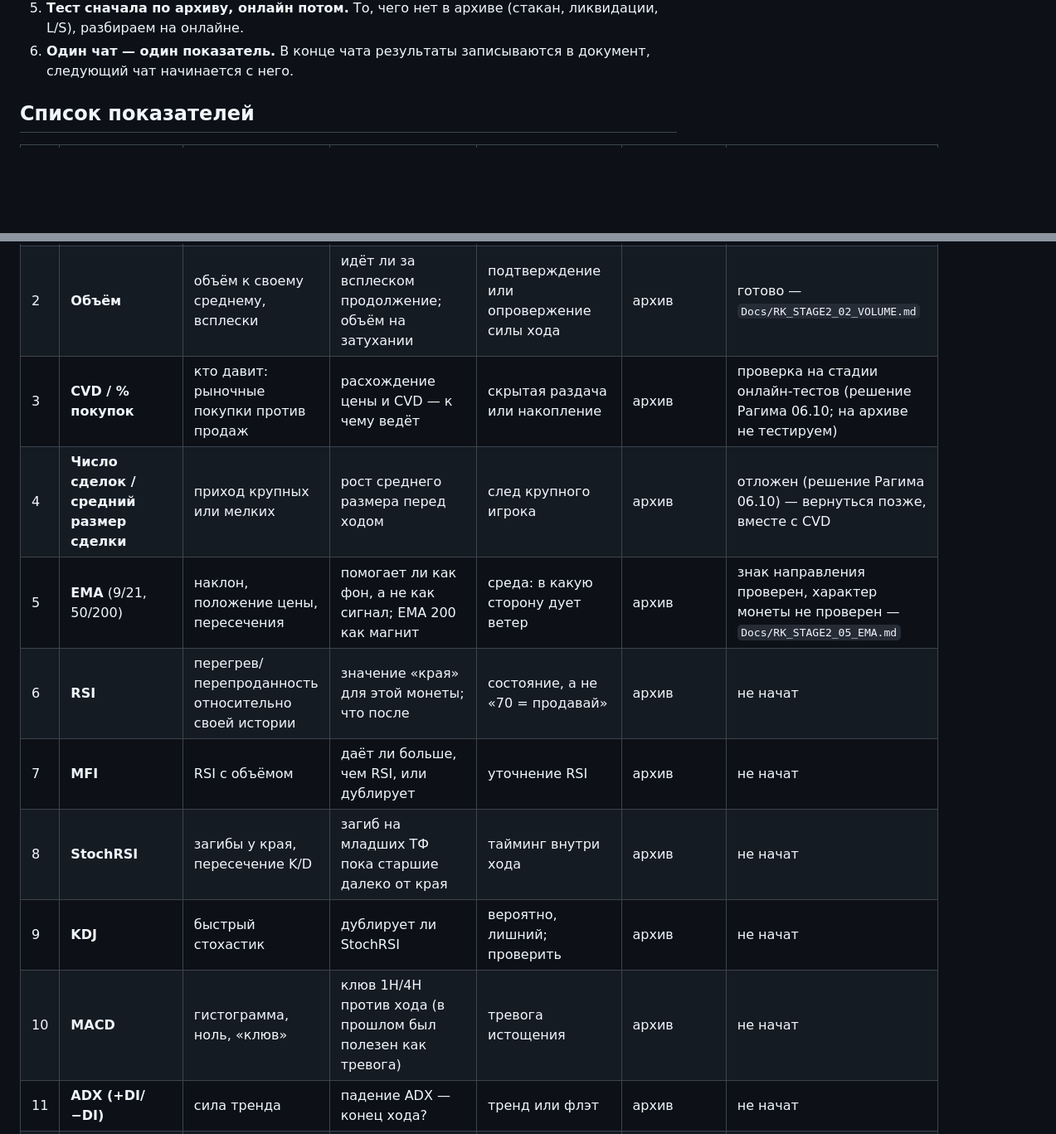
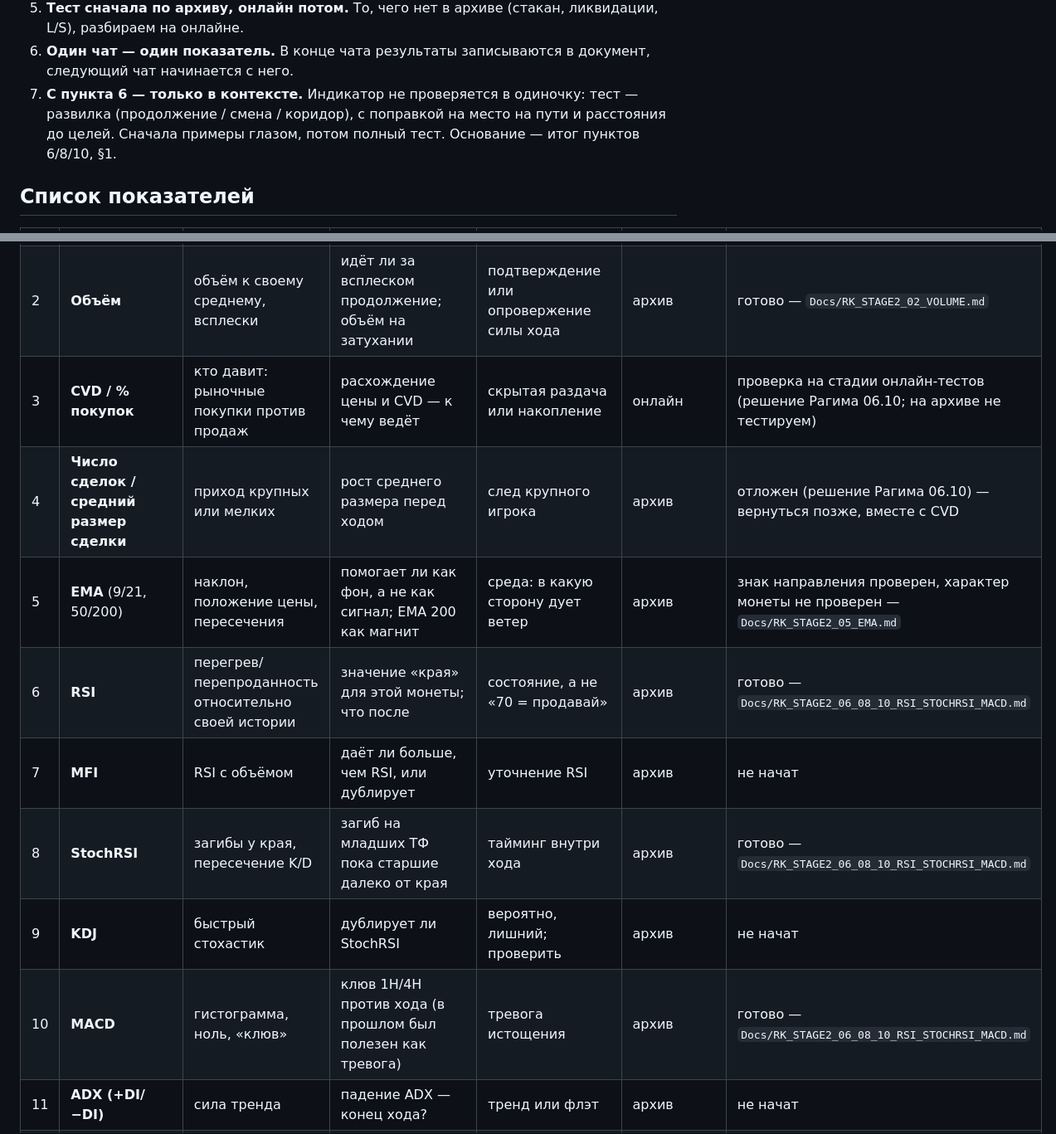
Before and after one commit to KaribovR/RK, a Markdown page: Docs/RK_STAGE2_PLAN.md, 2 parts joined by grey strips. Shown at 83% size. Drawn GitHub-style; blank space fills up the shorter version.

Commit message:
Этап 2: RSI, StochRSI, MACD — итог; план: правило контекста; инструкция: ссылка на план

```diff
--- a/Docs/RK_STAGE2_PLAN.md
+++ b/Docs/RK_STAGE2_PLAN.md
@@ -15,6 +15,7 @@
    - тест идёт шагом 5m, чтобы не «видеть будущее».
 5. **Тест сначала по архиву, онлайн потом.** То, чего нет в архиве (стакан, ликвидации, L/S), разбираем на онлайне.
 6. **Один чат — один показатель.** В конце чата результаты записываются в документ, следующий чат начинается с него.
+7. **С пункта 6 — только в контексте.** Индикатор не проверяется в одиночку: тест — развилка (продолжение / смена / коридор), с поправкой на место на пути и расстояния до целей. Сначала примеры глазом, потом полный тест. Основание — итог пунктов 6/8/10, §1.
 
 ## Список показателей
 
@@ -22,14 +23,14 @@
 |---|---|---|---|---|---|---|
 | 1 | **Свечи** | тело, размах, тени, место закрытия, время, затухание, серии, сжатие, паттерны (молот, поглощение, дожи и др.) | что было после каждого признака; характер монеты и его смена; примеры паттернов по монетам | состояние хода: энергия есть или кончается | архив | готово — `Docs/RK_STAGE2_01_CANDLES.md` |
 | 2 | **Объём** | объём к своему среднему, всплески | идёт ли за всплеском продолжение; объём на затухании | подтверждение или опровержение силы хода | архив | готово — `Docs/RK_STAGE2_02_VOLUME.md` |
-| 3 | **CVD / % покупок** | кто давит: рыночные покупки против продаж | расхождение цены и CVD — к чему ведёт | скрытая раздача или накопление | архив | проверка на стадии онлайн-тестов (решение Рагима 06.10; на архиве не тестируем) |
+| 3 | **CVD / % покупок** | кто давит: рыночные покупки против продаж | расхождение цены и CVD — к чему ведёт | скрытая раздача или накопление | онлайн | проверка на стадии онлайн-тестов (решение Рагима 06.10; на архиве не тестируем) |
 | 4 | **Число сделок / средний размер сделки** | приход крупных или мелких | рост среднего размера перед ходом | след крупного игрока | архив | отложен (решение Рагима 06.10) — вернуться позже, вместе с CVD |
 | 5 | **EMA** (9/21, 50/200) | наклон, положение цены, пересечения | помогает ли как фон, а не как сигнал; EMA 200 как магнит | среда: в какую сторону дует ветер | архив | знак направления проверен, характер монеты не проверен — `Docs/RK_STAGE2_05_EMA.md` |
-| 6 | **RSI** | перегрев/перепроданность относительно своей истории | значение «края» для этой монеты; что после | состояние, а не «70 = продавай» | архив | не начат |
+| 6 | **RSI** | перегрев/перепроданность относительно своей истории | значение «края» для этой монеты; что после | состояние, а не «70 = продавай» | архив | готово — `Docs/RK_STAGE2_06_08_10_RSI_STOCHRSI_MACD.md` |
 | 7 | **MFI** | RSI с объёмом | даёт ли больше, чем RSI, или дублирует | уточнение RSI | архив | не начат |
-| 8 | **StochRSI** | загибы у края, пересечение K/D | загиб на младших ТФ пока старшие далеко от края | тайминг внутри хода | архив | не начат |
+| 8 | **StochRSI** | загибы у края, пересечение K/D | загиб на младших ТФ пока старшие далеко от края | тайминг внутри хода | архив | готово — `Docs/RK_STAGE2_06_08_10_RSI_STOCHRSI_MACD.md` |
 | 9 | **KDJ** | быстрый стохастик | дублирует ли StochRSI | вероятно, лишний; проверить | архив | не начат |
-| 10 | **MACD** | гистограмма, ноль, «клюв» | клюв 1H/4H против хода (в прошлом был полезен как тревога) | тревога истощения | архив | не начат |
+| 10 | **MACD** | гистограмма, ноль, «клюв» | клюв 1H/4H против хода (в прошлом был полезен как тревога) | тревога истощения | архив | готово — `Docs/RK_STAGE2_06_08_10_RSI_STOCHRSI_MACD.md` |
 | 11 | **ADX (+DI/−DI)** | сила тренда | падение ADX — конец хода? | тренд или флэт | архив | не начат |
 | 12 | **Боллинджер** | ширина, сжатие, выход за полосу | сжатие перед ходом у этой монеты | тишина перед ходом | архив | не начат |
 | 13 | **ATR** | обычный размах монеты | мерка для всех расстояний | единица измерения, не сигнал | архив | не начат |
```
Also changed, not shown: other parts of Docs/RK_STAGE2_PLAN.md (+4 -2 lines), Docs/RK_PROJECT_INSTRUCTION.md (+2 -0 lines), Docs/RK_STAGE2_06_08_10_RSI_STOCHRSI_MACD.md (added, +252 -0 lines).
